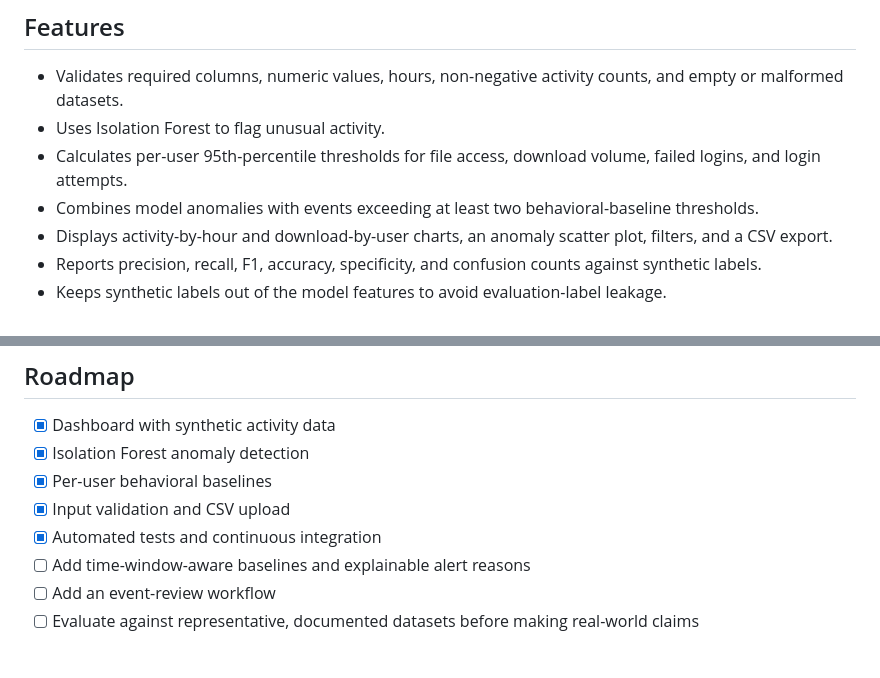
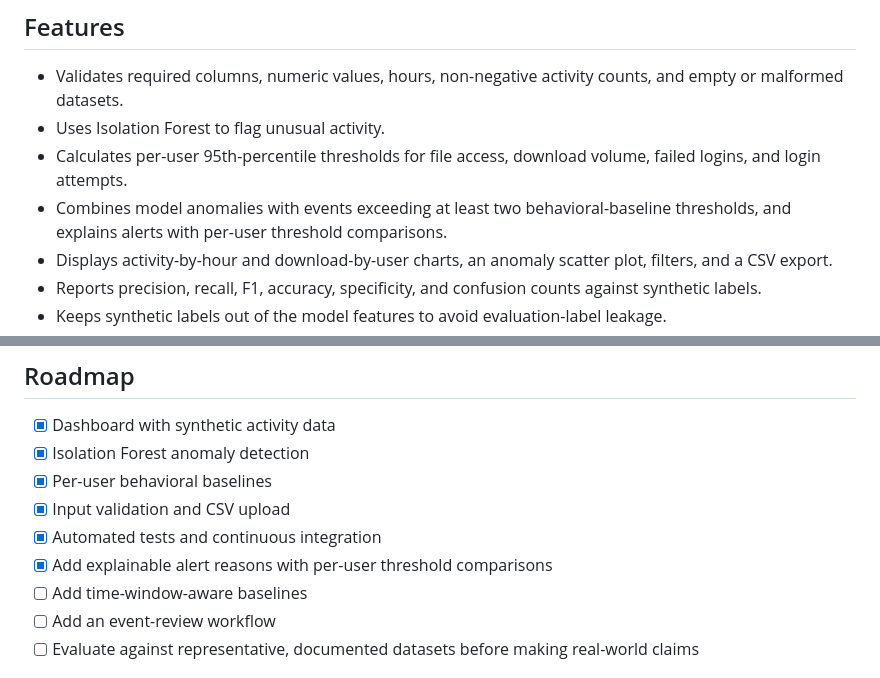
Before and after one commit to mehulikhanra904-prog/Insiderwatch-AI, a Markdown page: README.md, 2 parts joined by grey strips. Drawn GitHub-style.

Commit message:
Document explainable anomaly alert reasons

```diff
--- a/README.md
+++ b/README.md
@@ -11,7 +11,7 @@ InsiderWatch AI combines an unsupervised Isolation Forest model with per-user be
 - Validates required columns, numeric values, hours, non-negative activity counts, and empty or malformed datasets.
 - Uses Isolation Forest to flag unusual activity.
 - Calculates per-user 95th-percentile thresholds for file access, download volume, failed logins, and login attempts.
-- Combines model anomalies with events exceeding at least two behavioral-baseline thresholds.
+- Combines model anomalies with events exceeding at least two behavioral-baseline thresholds, and explains alerts with per-user threshold comparisons.
 - Displays activity-by-hour and download-by-user charts, an anomaly scatter plot, filters, and a CSV export.
 - Reports precision, recall, F1, accuracy, specificity, and confusion counts against synthetic labels.
 - Keeps synthetic labels out of the model features to avoid evaluation-label leakage.
@@ -93,7 +93,8 @@ The default random seed makes model results repeatable. The contamination slider
 - [x] Per-user behavioral baselines
 - [x] Input validation and CSV upload
 - [x] Automated tests and continuous integration
-- [ ] Add time-window-aware baselines and explainable alert reasons
+- [x] Add explainable alert reasons with per-user threshold comparisons
+- [ ] Add time-window-aware baselines
 - [ ] Add an event-review workflow
 - [ ] Evaluate against representative, documented datasets before making real-world claims
 
```
